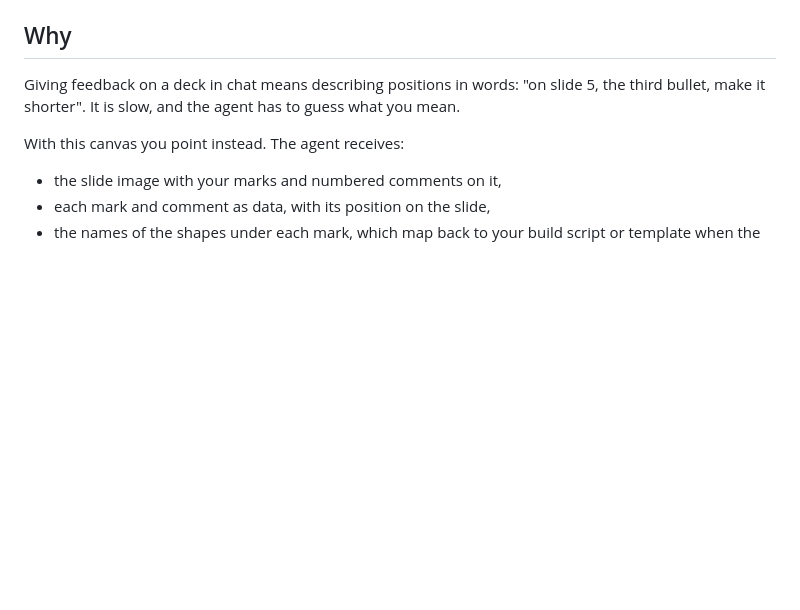
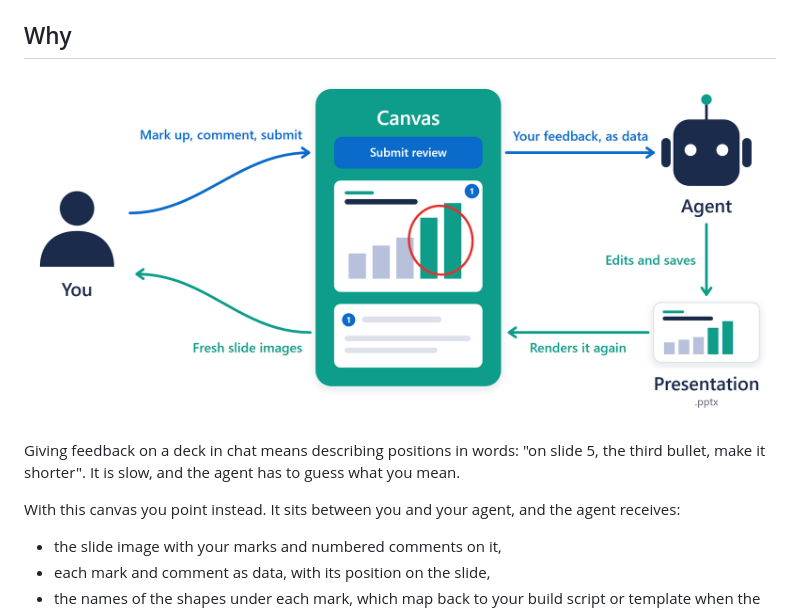
Before and after one commit to openjny/copilot-pptx-review-canvas, a Markdown page: README.md, the part around one of its changes. GitHub-like rendering; pictures changed too: docs/images/concept.png (added); blank space fills up the shorter version.

```diff
--- a/README.md
+++ b/README.md
@@ -19,9 +19,11 @@ English | [日本語](./README.ja.md)
 
 ## Why
 
+![You mark up slides and press Submit review in the canvas. The canvas passes your feedback to the agent as data. The agent edits and saves the presentation, and the canvas renders it again and shows you fresh slide images](./docs/images/concept.png)
+
 Giving feedback on a deck in chat means describing positions in words: "on slide 5, the third bullet, make it shorter". It is slow, and the agent has to guess what you mean.
 
-With this canvas you point instead. The agent receives:
+With this canvas you point instead. It sits between you and your agent, and the agent receives:
 
 - the slide image with your marks and numbered comments on it,
 - each mark and comment as data, with its position on the slide,
```
Also changed, not shown: other parts of README.md (+7 -0 lines), CONTRIBUTING.md (+1 -0 lines), README.ja.md (+10 -1 lines), docs/images/ja-concept.png (added), 2 other files.
